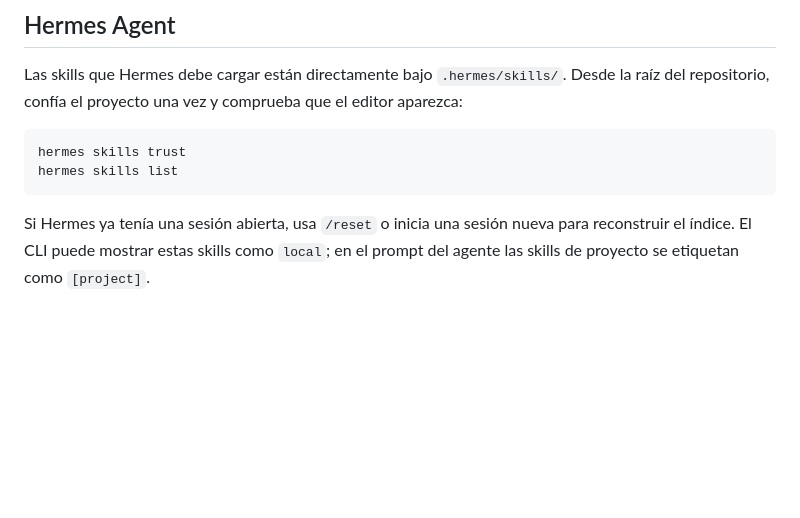
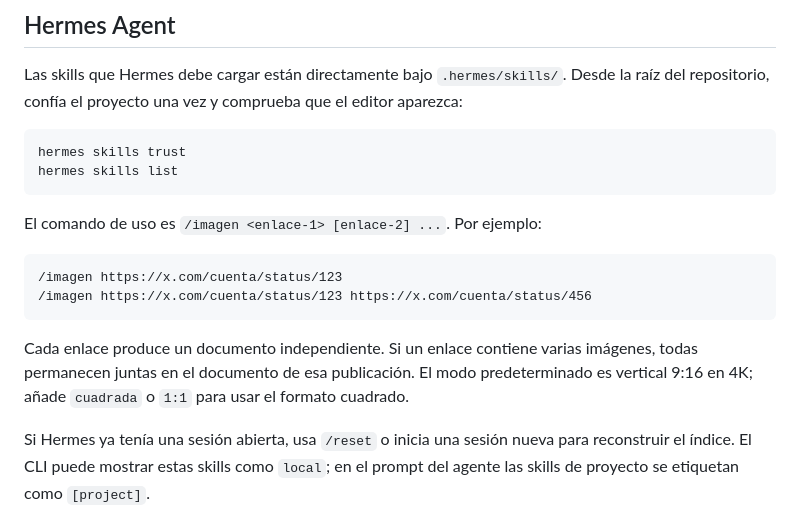
Before and after one commit to tacosandtypescript-debug/FN-Editor-Imagen-Social, a Markdown page: README.md, the part around the change. Drawn GitHub-style; blank space fills up the shorter version.

Commit message:
docs: add imagen slash command

````diff
--- a/README.md
+++ b/README.md
@@ -163,6 +163,18 @@ hermes skills trust
 hermes skills list
 ```
 
+El comando de uso es `/imagen <enlace-1> [enlace-2] ...`. Por ejemplo:
+
+```text
+/imagen https://x.com/cuenta/status/123
+/imagen https://x.com/cuenta/status/123 https://x.com/cuenta/status/456
+```
+
+Cada enlace produce un documento independiente. Si un enlace contiene varias
+imágenes, todas permanecen juntas en el documento de esa publicación. El modo
+predeterminado es vertical 9:16 en 4K; añade `cuadrada` o `1:1` para usar el
+formato cuadrado.
+
 Si Hermes ya tenía una sesión abierta, usa `/reset` o inicia una sesión nueva
 para reconstruir el índice. El CLI puede mostrar estas skills como `local`; en
 el prompt del agente las skills de proyecto se etiquetan como `[project]`.
````
Also changed, not shown: .hermes.md (+26 -0 lines), 1 other file.
